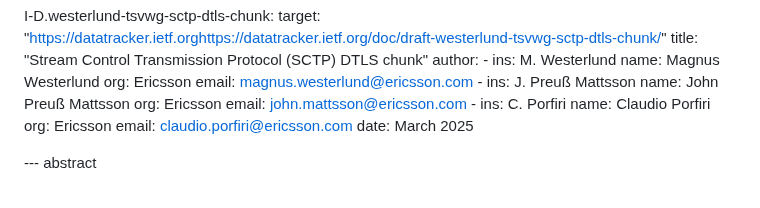
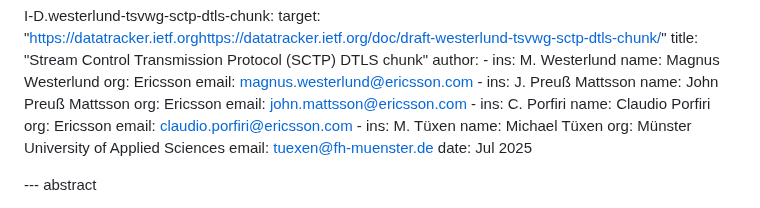
Before and after one commit to gloinul/draft-westerlund-tsvwg-sctp-dtls-handshake, a Markdown page: draft-westerlund-tsvwg-sctp-dtls-handshake.md, the part around the change. Rendered like a GitHub page.

Commit message:
Updated DTLS chunk reference.

```diff
--- a/draft-westerlund-tsvwg-sctp-dtls-handshake.md
+++ b/draft-westerlund-tsvwg-sctp-dtls-handshake.md
@@ -89,7 +89,12 @@ normative:
        name: Claudio Porfiri
        org: Ericsson
        email: claudio.porfiri@ericsson.com
-    date: March 2025
+      -
+       ins: M. Tüxen
+       name: Michael Tüxen
+       org: Münster University of Applied Sciences
+       email: tuexen@fh-muenster.de
+    date: Jul 2025
 
 
 --- abstract
```
